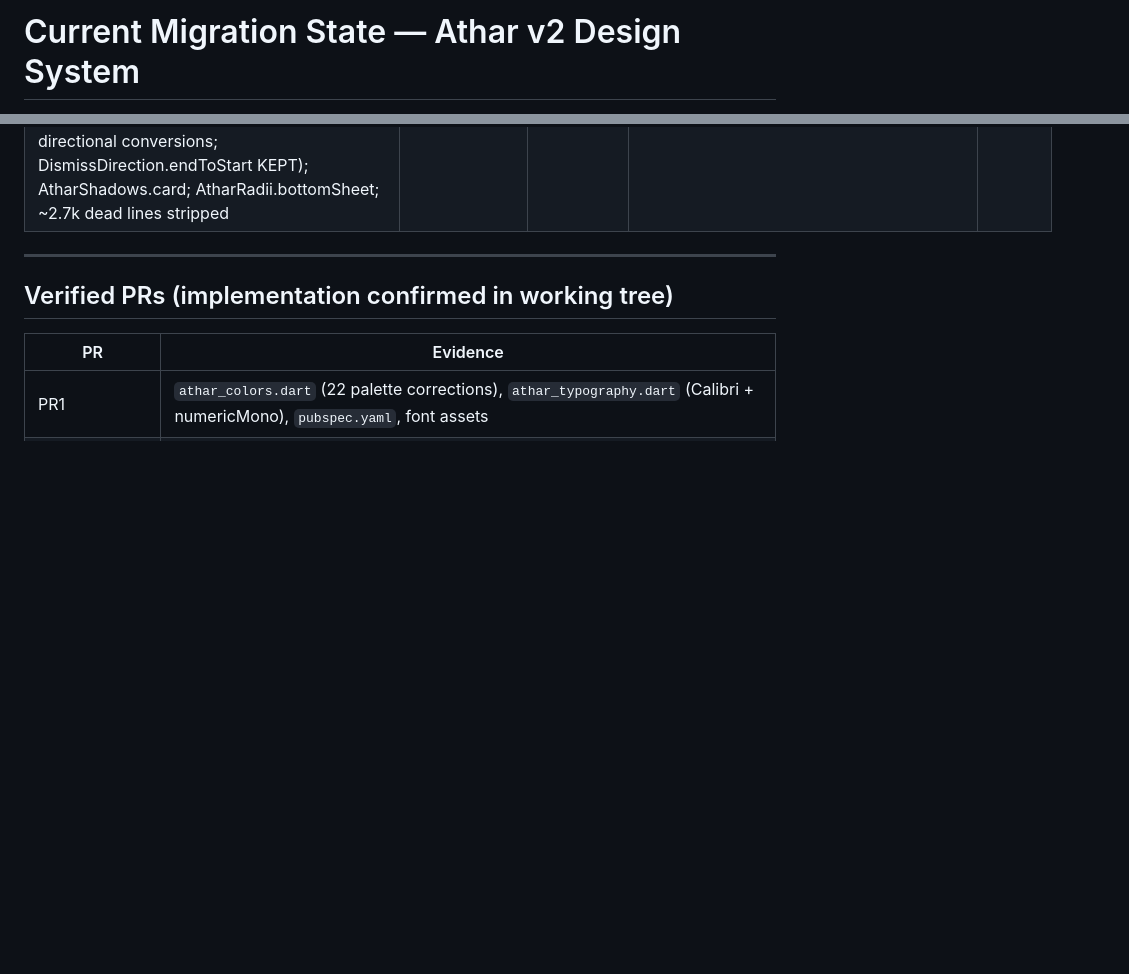
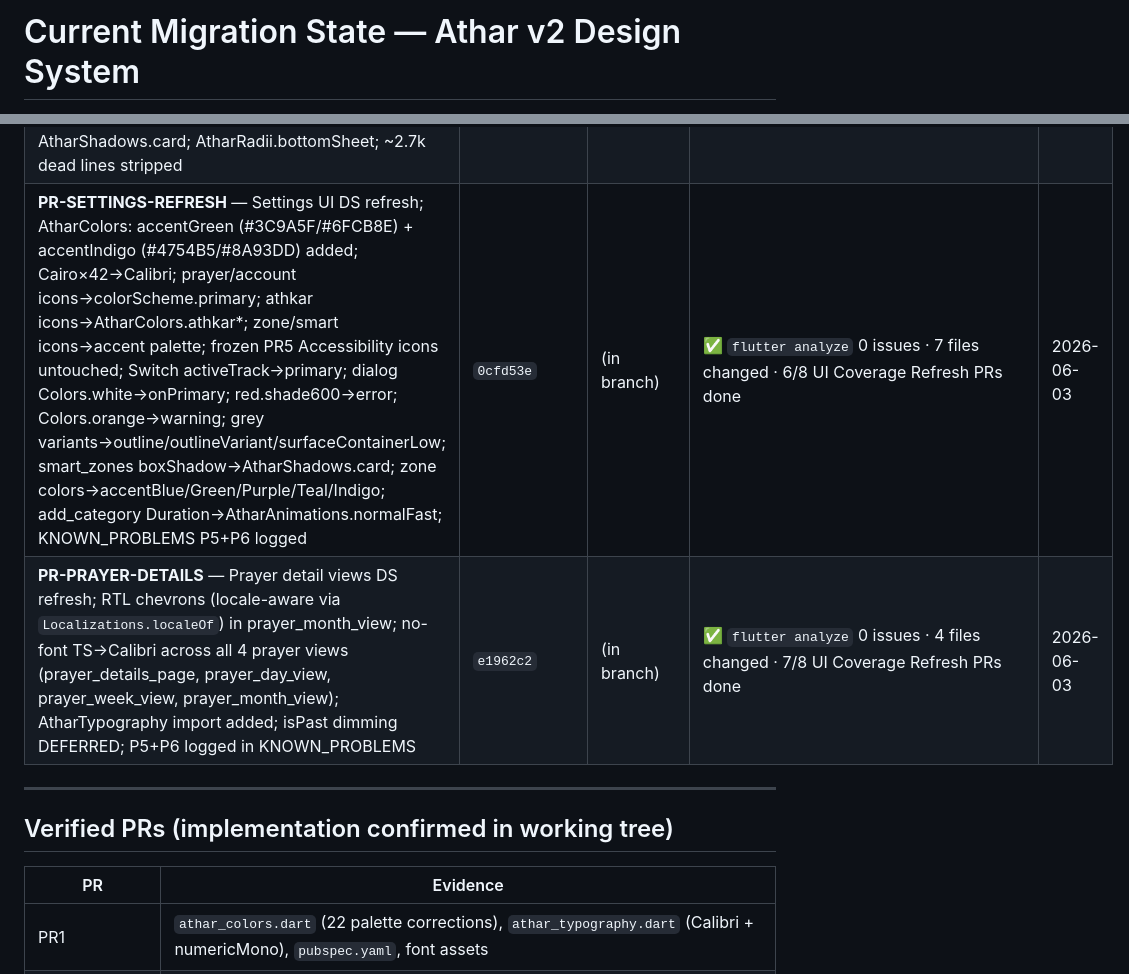
Before and after one commit to iappnet/athar, a Markdown page: docs/status/MIGRATION_STATE.md, 2 parts joined by grey strips. Drawn GitHub-style; blank space fills up the shorter version.

Commit message:
docs(drift-check): post PR-SETTINGS-REFRESH + PR-PRAYER-DETAILS — CHECKPOINT + ROADMAP + MIGRATION_STATE updated
Co-Authored-By: Claude Sonnet 4.6 <noreply@anthropic.com>

```diff
--- a/docs/status/MIGRATION_STATE.md
+++ b/docs/status/MIGRATION_STATE.md
@@ -2,7 +2,7 @@
 CANONICAL-FOR: Branch state, RULE 1/2 enforcement, Deferred QA bucket
 OWNER:         Claude Code
 PRECEDENCE:    4 (Tier 1 — loads after Tier-0 on any PR arc)
-LAST-UPDATED:  2026-06-03 · PR-SPACE-REFRESH 6d3b303 logged
+LAST-UPDATED:  2026-06-03 · PR-SETTINGS-REFRESH 0cfd53e + PR-PRAYER-DETAILS e1962c2 logged
 LOADS-AT:      Tier 1
 LEGACY-ALIASES: CURRENT_MIGRATION_STATE.md (root)
 CANONICAL-SINCE: 2026-06-01
@@ -50,6 +50,8 @@ CANONICAL-SINCE: 2026-06-01
 | **PR-HABITS-REFRESH** — Habits feature UI DS refresh; context.colors + AtharTypography.fontFamily + RTL + AtharRadii/Spacing/Shadows/Animations; ~4.5k dead lines stripped | `c0932e3` | (in branch) | ✅ `flutter analyze` 0 issues · 8 files migrated · 3/8 UI Coverage Refresh PRs done · FLAG: athkar_card hex (0xFFFFF8E1/0xFFE8F5EF/Colors.orange), habit_page/tile gradients + streak orange — awaiting designer token | 2026-06-03 |
 | **PR-HEALTH-REFRESH** — Health module UI DS refresh; 7-accent palette added to AtharColors (light+dark ThemeExtension); accent palette applied (appt types A, medicine types B, vital types C, dashboard cards D); structural rulings E/F/G/H; Tier-1 mechanical (6×AtharShadows.card, 3×AtharRadii.bottomSheet, 10×RTL, AppColors.success→context.colors.success); ~3.1k dead lines stripped | `ef13a74` | (in branch) | ✅ `flutter analyze` 0 issues · 9 files changed · 4/8 UI Coverage Refresh PRs done · accent palette is app-wide reusable (Tasks/Space/Notifications to adopt later) | 2026-06-03 |
 | **PR-SPACE-REFRESH** — Space feature UI DS refresh; module-type accent palette (project→accentBlue, list→accentOrange, health→accentRed, assets→accentTeal, personal→accentBlue, shared→accentPurple); semantic (Colors.green→success, error, onPrimary); reject SnackBar→theme default; RTL fixes (8 directional conversions; DismissDirection.endToStart KEPT); AtharShadows.card; AtharRadii.bottomSheet; ~2.7k dead lines stripped | `6d3b303` | (in branch) | ✅ `flutter analyze` 0 issues · 12 files changed · 5/8 UI Coverage Refresh PRs done | 2026-06-03 |
+| **PR-SETTINGS-REFRESH** — Settings UI DS refresh; AtharColors: accentGreen (#3C9A5F/#6FCB8E) + accentIndigo (#4754B5/#8A93DD) added; Cairo×42→Calibri; prayer/account icons→colorScheme.primary; athkar icons→AtharColors.athkar*; zone/smart icons→accent palette; frozen PR5 Accessibility icons untouched; Switch activeTrack→primary; dialog Colors.white→onPrimary; red.shade600→error; Colors.orange→warning; grey variants→outline/outlineVariant/surfaceContainerLow; smart_zones boxShadow→AtharShadows.card; zone colors→accentBlue/Green/Purple/Teal/Indigo; add_category Duration→AtharAnimations.normalFast; KNOWN_PROBLEMS P5+P6 logged | `0cfd53e` | (in branch) | ✅ `flutter analyze` 0 issues · 7 files changed · 6/8 UI Coverage Refresh PRs done | 2026-06-03 |
+| **PR-PRAYER-DETAILS** — Prayer detail views DS refresh; RTL chevrons (locale-aware via `Localizations.localeOf`) in prayer_month_view; no-font TS→Calibri across all 4 prayer views (prayer_details_page, prayer_day_view, prayer_week_view, prayer_month_view); AtharTypography import added; isPast dimming DEFERRED; P5+P6 logged in KNOWN_PROBLEMS | `e1962c2` | (in branch) | ✅ `flutter analyze` 0 issues · 4 files changed · 7/8 UI Coverage Refresh PRs done | 2026-06-03 |
 
 ---
 
```
Also changed, not shown: docs/progress/CHECKPOINT.md (+10 -10 lines), docs/status/ROADMAP.md (+5 -5 lines).
